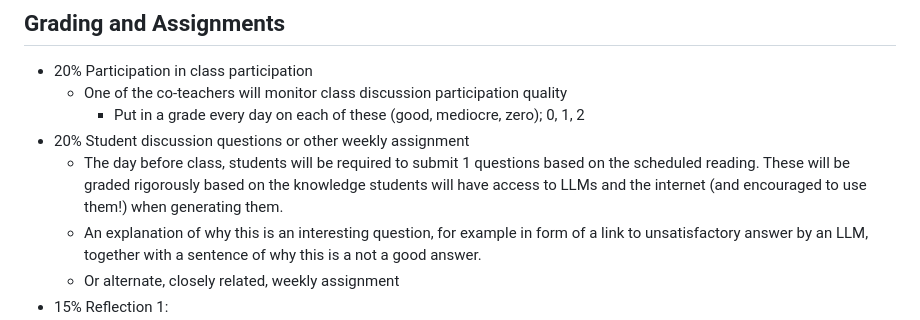
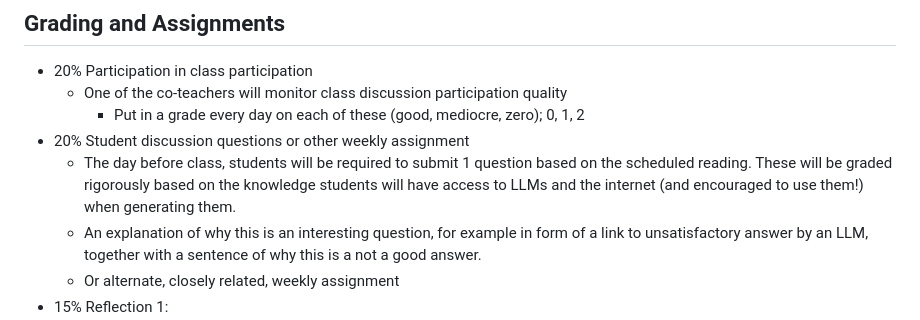
Before and after one commit to alexhkurz/BUS-658-information-systems-in-digital-times, a Markdown page: syllabus.md, the part around the change. GitHub-like rendering.

Commit message:
Fix formatting issue in syllabus.md

```diff
--- a/syllabus.md
+++ b/syllabus.md
@@ -20,7 +20,7 @@
     - One of the co-teachers will monitor class discussion participation quality
         - Put in a grade every day on each of these (good, mediocre, zero); 0, 1, 2
 - 20% Student discussion questions or other weekly assignment
-    - The day before class, students will be required to submit 1 questions based on the scheduled reading. These will be graded rigorously based on the knowledge students will have access to LLMs and the internet (and encouraged to use them!) when generating them.
+    - The day before class, students will be required to submit 1 question based on the scheduled reading. These will be graded rigorously based on the knowledge students will have access to LLMs and the internet (and encouraged to use them!) when generating them.
     - An explanation of why this is an interesting question, for example in form of a link to unsatisfactory answer by an LLM, together with a sentence of why this is a not a good answer.
     - Or alternate, closely related, weekly assignment
 - 15% Reflection 1:
```
